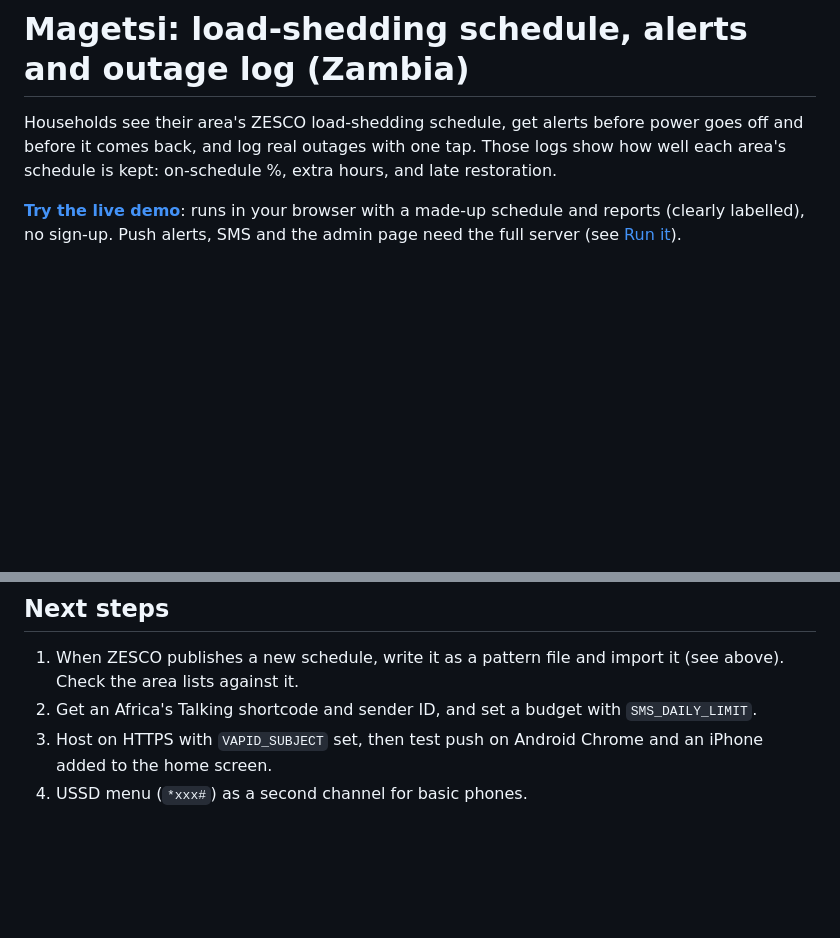
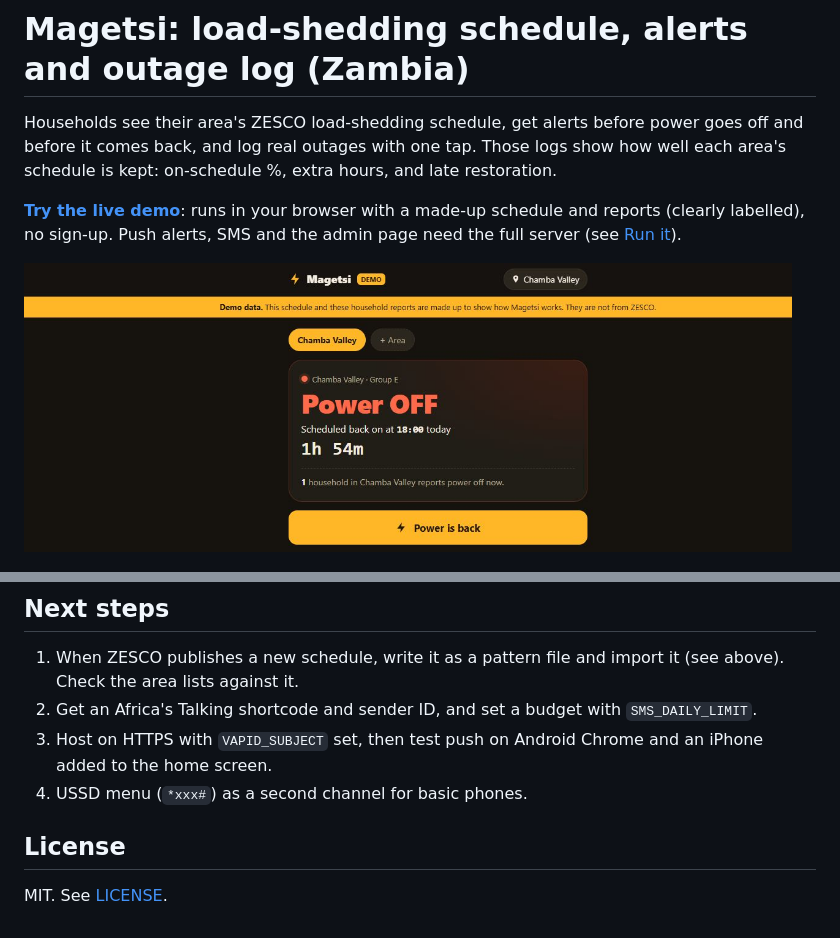
Before and after one commit to john-chola/Magetsi, a Markdown page: README.md, 2 parts joined by grey strips. Drawn GitHub-style; pictures changed too: docs/screenshots/now.jpg (added); blank space fills up the shorter version.

Commit message:
Add MIT license and Now screenshot
Co-Authored-By: Claude Opus 5.5 <noreply@anthropic.com>

```diff
--- a/README.md
+++ b/README.md
@@ -4,6 +4,7 @@ Households see their area's ZESCO load-shedding schedule, get alerts before powe
 
 **[Try the live demo](https://john-chola.github.io/Magetsi/)**: runs in your browser with a made-up schedule and reports (clearly labelled), no sign-up. Push alerts, SMS and the admin page need the full server (see [Run it](#run-it-nodejs-225-or-newer-nothing-to-install)).
 
+<p><img src="docs/screenshots/now.jpg" alt="Now tab: Power OFF in Chamba Valley, scheduled back on at 18:00, with a live household report and a Power is back button" width="97%"></p>
 <p>
   <img src="docs/screenshots/schedule.png" alt="Schedule tab: the next 7 days of outage times for an area" width="32%">
   <img src="docs/screenshots/reliability.png" alt="Reliability tab: on-schedule percentage, unscheduled and late hours, scheduled vs actual per day" width="32%">
@@ -200,3 +201,7 @@ Browsers allow notifications and push only on `localhost` or HTTPS. To try it on
 2. Get an Africa's Talking shortcode and sender ID, and set a budget with `SMS_DAILY_LIMIT`.
 3. Host on HTTPS with `VAPID_SUBJECT` set, then test push on Android Chrome and an iPhone added to the home screen.
 4. USSD menu (`*xxx#`) as a second channel for basic phones.
+
+## License
+
+MIT. See [LICENSE](LICENSE).
```
Also changed, not shown: 1 other file.
